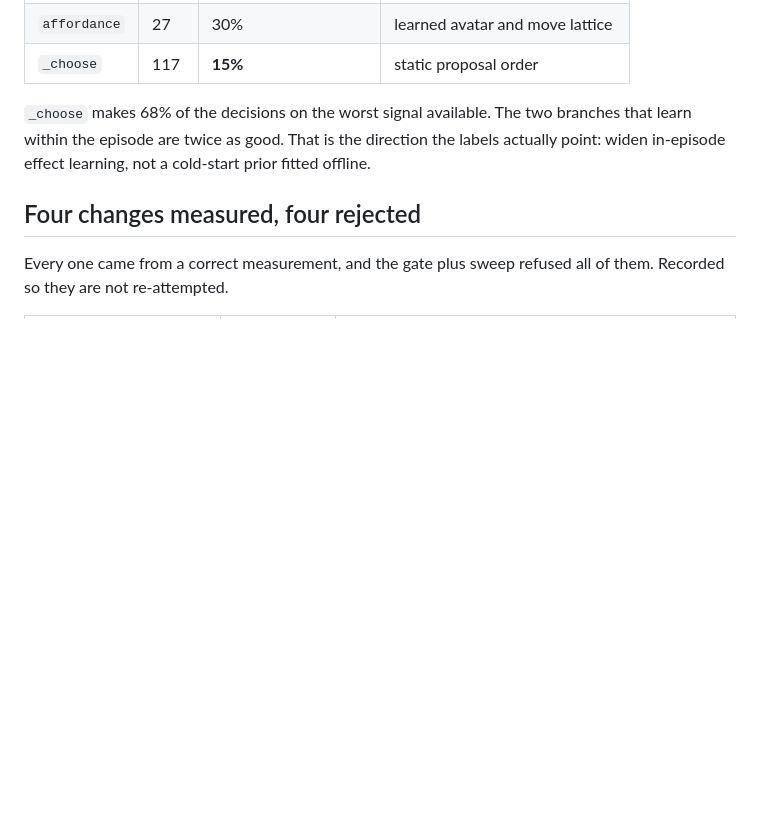
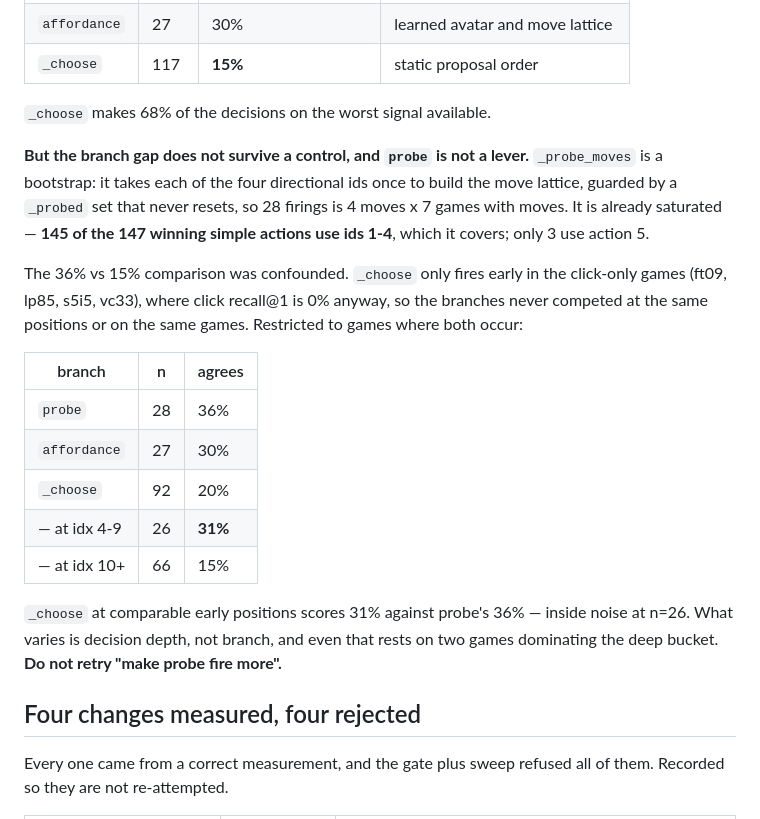
Before and after one commit to charleneleong-ai/tgaer, a Markdown page: docs/arc-agi3-world-model.md, the part around the change. Rendered like a GitHub page; blank space fills up the shorter version.

Commit message:
docs(arc-agi3): retract the branch-quality claim; probe is saturated, not underused
The previous entry read probe's 36% agreement against _choose's 15% as evidence
that in-episode effect learning beats static ordering. The comparison was
confounded: _choose only fires early in the click-only games, where click
recall@1 is 0% regardless, so the two branches never competed at the same
positions or on the same games. Restricted to games where both occur, _choose at
idx 4-9 scores 31% against probe's 36% — inside noise at n=26.

probe is also not a lever in the first place. It is a bootstrap that takes each
of the four directional ids once, guarded by a set that never resets, and it is
already saturated: 145 of the 147 winning simple actions use ids 1-4, and only 3
use action 5.

Claude-Session: https://claude.ai/code/session_01FK7pdFxuadJqATQnevpeba

```diff
--- a/docs/arc-agi3-world-model.md
+++ b/docs/arc-agi3-world-model.md
@@ -521,10 +521,30 @@ each oracle plan:
 | `affordance` | 27 | 30% | learned avatar and move lattice |
 | `_choose` | 117 | **15%** | static proposal order |
 
-`_choose` makes 68% of the decisions on the worst signal available. The two
-branches that learn within the episode are twice as good. That is the direction
-the labels actually point: widen in-episode effect learning, not a cold-start
-prior fitted offline.
+`_choose` makes 68% of the decisions on the worst signal available.
+
+**But the branch gap does not survive a control, and `probe` is not a lever.**
+`_probe_moves` is a bootstrap: it takes each of the four directional ids once to
+build the move lattice, guarded by a `_probed` set that never resets, so 28
+firings is 4 moves x 7 games with moves. It is already saturated — **145 of the
+147 winning simple actions use ids 1-4**, which it covers; only 3 use action 5.
+
+The 36% vs 15% comparison was confounded. `_choose` only fires early in the
+click-only games (ft09, lp85, s5i5, vc33), where click recall@1 is 0% anyway, so
+the branches never competed at the same positions or on the same games.
+Restricted to games where both occur:
+
+| branch | n | agrees |
+| --- | --- | --- |
+| `probe` | 28 | 36% |
+| `affordance` | 27 | 30% |
+| `_choose` | 92 | 20% |
+| — at idx 4-9 | 26 | **31%** |
+| — at idx 10+ | 66 | 15% |
+
+`_choose` at comparable early positions scores 31% against probe's 36% — inside
+noise at n=26. What varies is decision depth, not branch, and even that rests on
+two games dominating the deep bucket. **Do not retry "make probe fire more".**
 
 ## Four changes measured, four rejected
 
```
